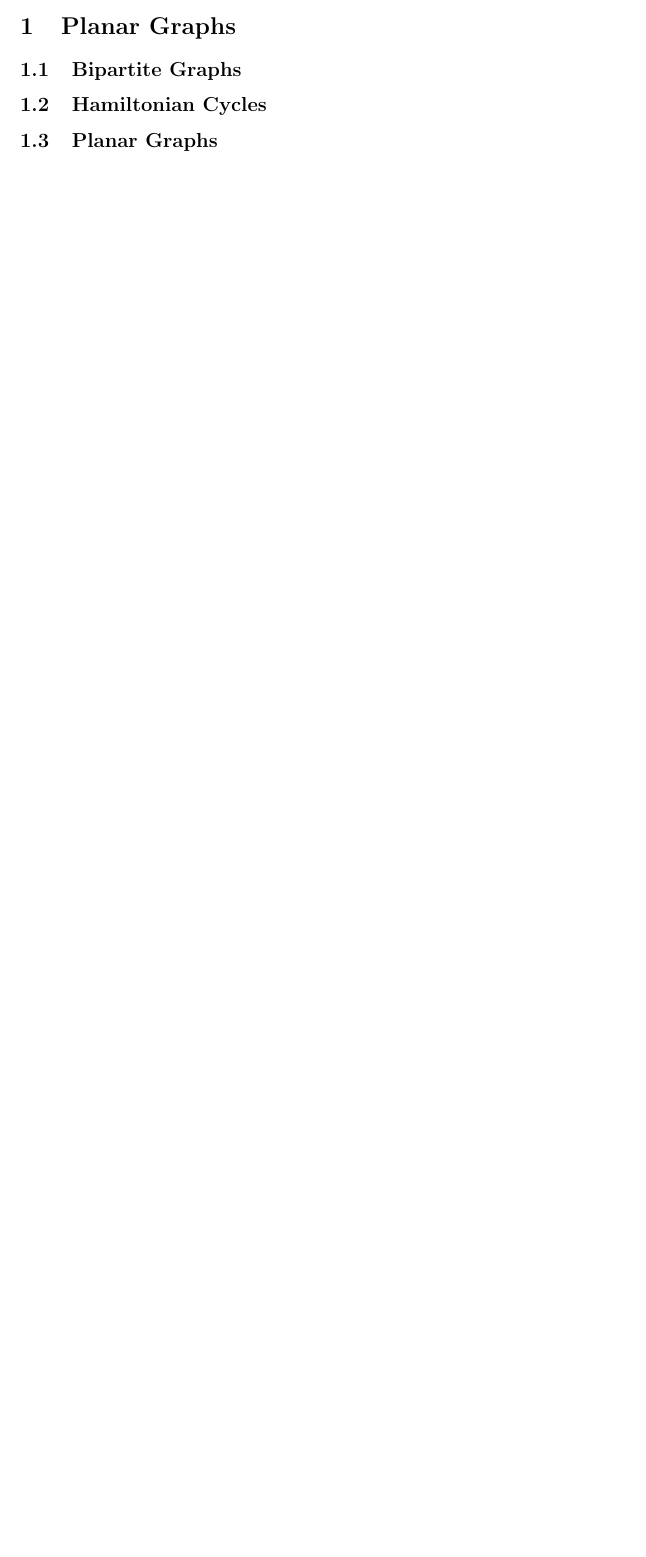
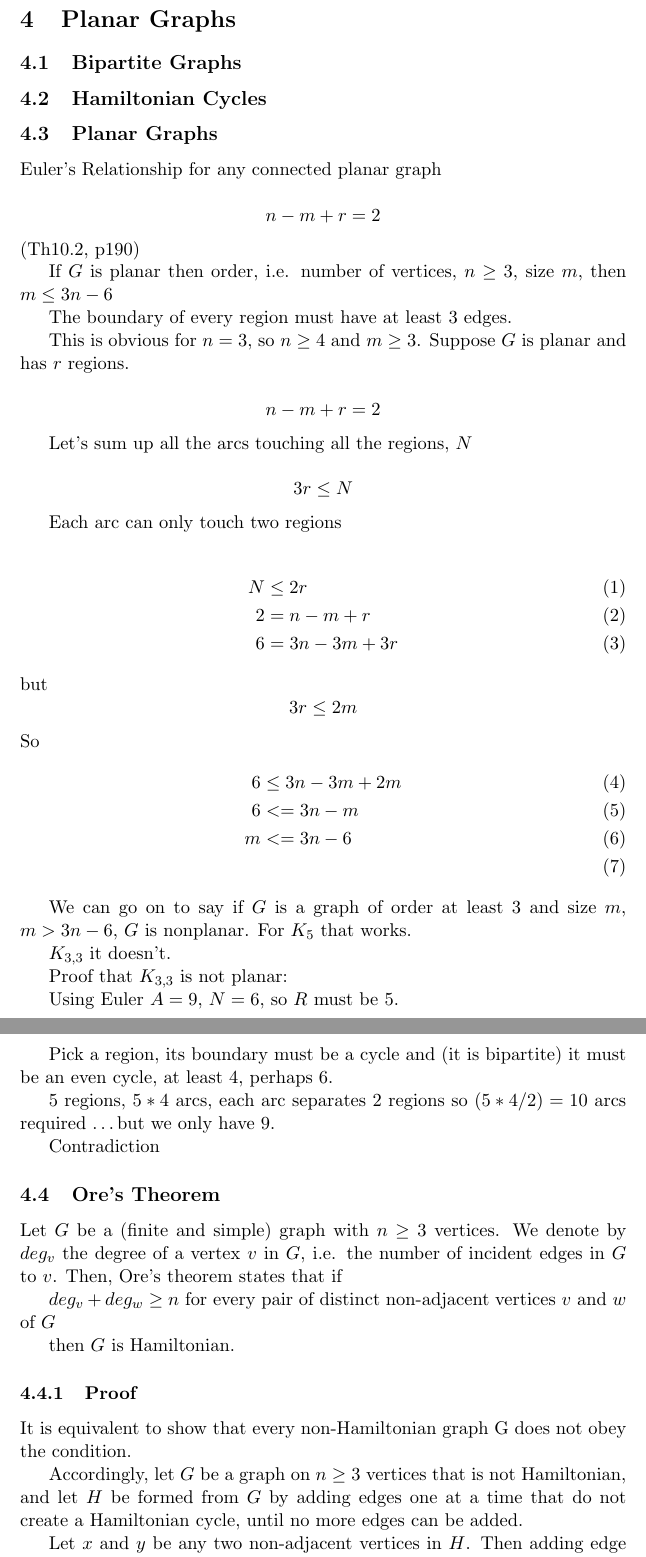
Before and after one commit to st-pauls-school/discrete-mathematics, a LaTeX document (dm4-planar.tex, which reads discrete-settings.tex, dm4-planar-content.tex): part of the page before the commit and two parts of pages 2 and 3 of 3 after it, the two joined at a grey line, cut so that both start at the same text, the shorter picture padded with empty space. Compiled offline with pdfLaTeX.

Commit message:
splitting into sub-sections

```diff
--- a/discrete-settings.tex
+++ b/discrete-settings.tex
@@ -1,2 +1,3 @@
 \usepackage{xr} % cross-referencing, e.g. https://tex.stackexchange.com/questions/14364/cross-referencing-between-different-files
 \usepackage{amsmath}
+\usepackage{hyperref}
--- /dev/null
+++ b/dm4-planar-content.tex
@@ -0,0 +1,82 @@
+\section{Planar Graphs}
+\label{title}
+
+\subsection{Bipartite Graphs}
+\label{Bipartite}
+
+\subsection{Hamiltonian Cycles}
+\label{ham-cycles}
+
+\subsection{Planar Graphs}
+\label{planar}
+
+Euler’s Relationship for any connected planar graph
+
+\[
+n - m + r = 2
+\]
+(Th10.2, p190)
+
+If $G$ is planar then order, i.e. number of vertices, $n \ge 3$, size $m$, then $m \le 3n - 6$
+
+The boundary of every region must have at least 3 edges.
+
+This is obvious for $n = 3$, so $n \ge 4$ and $m \ge 3$.
+Suppose $G$ is planar and has $r$ regions.
+
+\[ n - m + r = 2 \]
+
+Let’s sum up all the arcs touching all the regions, $N$
+
+\[ 3r \le N \]
+
+Each arc can only touch two regions
+
+
+
+\begin{align}
+N &\le 2r \\
+2 &= n - m + r \\
+6 &= 3n -3m + 3r
+\end{align}
+but
+\[
+3r \le 2m
+\]
+So
+\begin{align}
+6 &\le 3n - 3m + 2m \\
+6 &<= 3n -m \\
+m &<= 3n - 6 \\
+\end{align}
+
+We can go on to say if $G$ is a graph of order at least 3 and size $m$, $m > 3n - 6$, $G$ is nonplanar. For $K_5$  that works.
+
+$K_{3,3}$ it doesn’t.
+
+Proof that $K_{3,3}$ is not planar:
+
+Using Euler
+$A = 9$, $N=6$, so $R$ must be 5.
+
+Pick a region, its boundary must be a cycle and (it is bipartite) it must be an even cycle, at least 4, perhaps 6.
+
+$5$ regions, $5*4$ arcs, each arc separates 2 regions so $(5*4/2) = 10$ arcs required \ldots but we only have 9.
+
+Contradiction
+
+\subsection{Ore's Theorem}
+
+Let $G$ be a (finite and simple) graph with $n \ge 3$ vertices. We denote by $deg_v$ the degree of a vertex $v$ in $G$, i.e. the number of incident edges in $G$ to $v$. Then, Ore's theorem states that if
+
+$deg_v + deg_w \ge n$ for every pair of distinct non-adjacent vertices $v$ and $w$ of $G$
+
+then $G$ is Hamiltonian.
+
+\subsubsection{Proof}
+
+It is equivalent to show that every non-Hamiltonian graph G does not obey the condition.
+
+ Accordingly, let $G$ be a graph on $n \ge 3$ vertices that is not Hamiltonian, and let $H$ be formed from $G$ by adding edges one at a time that do not create a Hamiltonian cycle, until no more edges can be added.
+
+ Let $x$ and $y$ be any two non-adjacent vertices in $H$. Then adding edge $xy$ to $H$ would create at least one new Hamiltonian cycle, and the edges other than $xy$ in such a cycle must form a Hamiltonian path $v_1 v_2 ... v_n$ in $H$ with $x = v_1$ and $y = v_n$.
--- a/dm4-planar.tex
+++ b/dm4-planar.tex
@@ -9,17 +10,6 @@
 
 \maketitle
 
-\section{Planar Graphs}
-\label{title}
-
-\subsection{Bipartite Graphs}
-\label{Bipartite}
-
-\subsection{Hamiltonian Cycles}
-\label{ham-cycles}
-
-\subsection{Planar Graphs}
-\label{planar}
-
+\include{dm4-planar-content}
 
 \end{document}
```
Also changed, not shown: discrete-mathematics-all.tex (added, +33 -0 lines), discrete.bib (added, +3 -0 lines), dm1-preliminaries-content.tex (added, +8 -0 lines), dm1-preliminaries.tex (+1 -6 lines), dm2-graph-intro-content.tex (added, +2 -0 lines), dm2-graph-intro.tex (+1 -2 lines), dm3-trees-content.tex (added, +2 -0 lines), dm3-trees.tex (+1 -2 lines), dm5-algorithms-content.tex (added, +38 -0 lines), dm5-algorithms.tex (+3 -2 lines), README.md, discrete-mathematics-all.pdf (added), dm1-preliminaries.pdf, dm4-planar.pdf, 3 more files.
